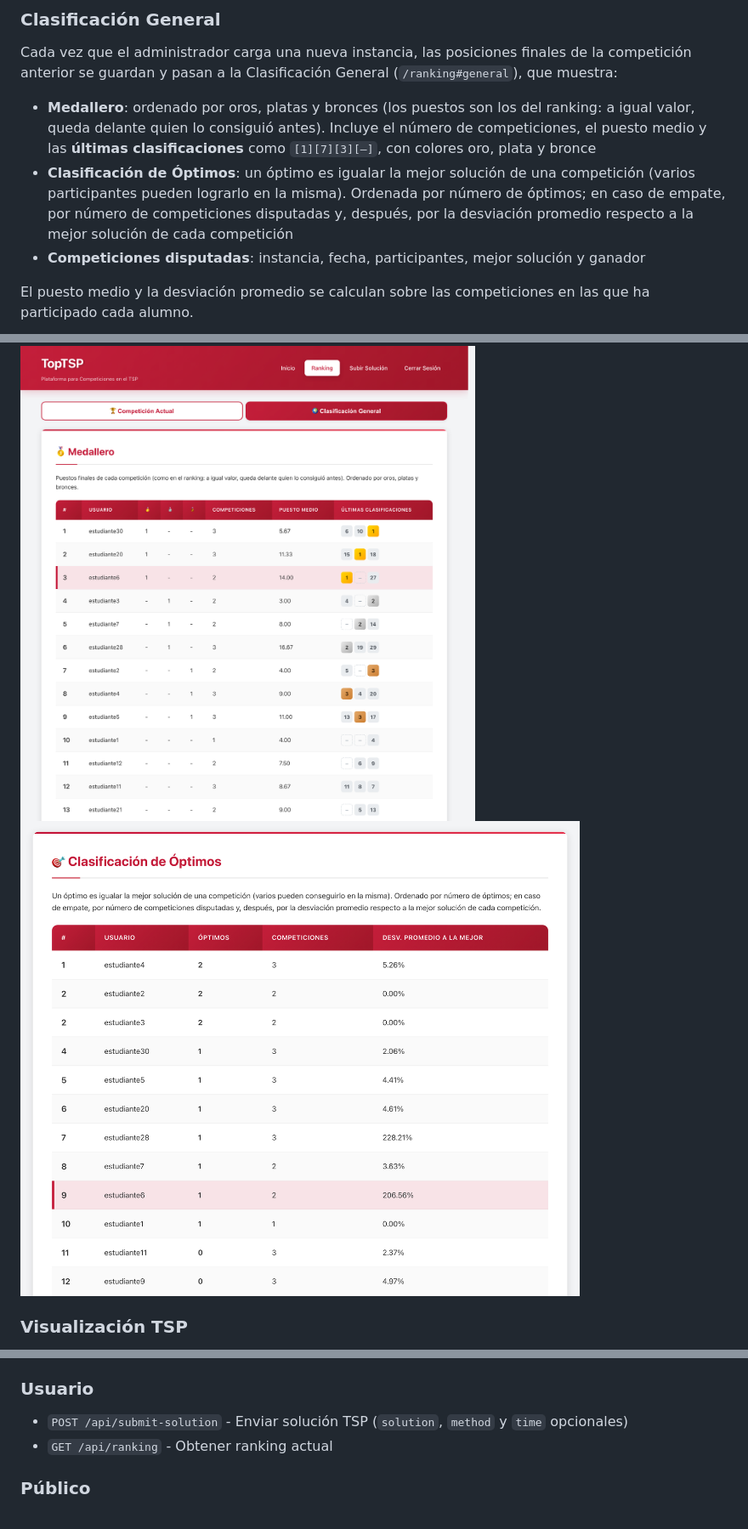
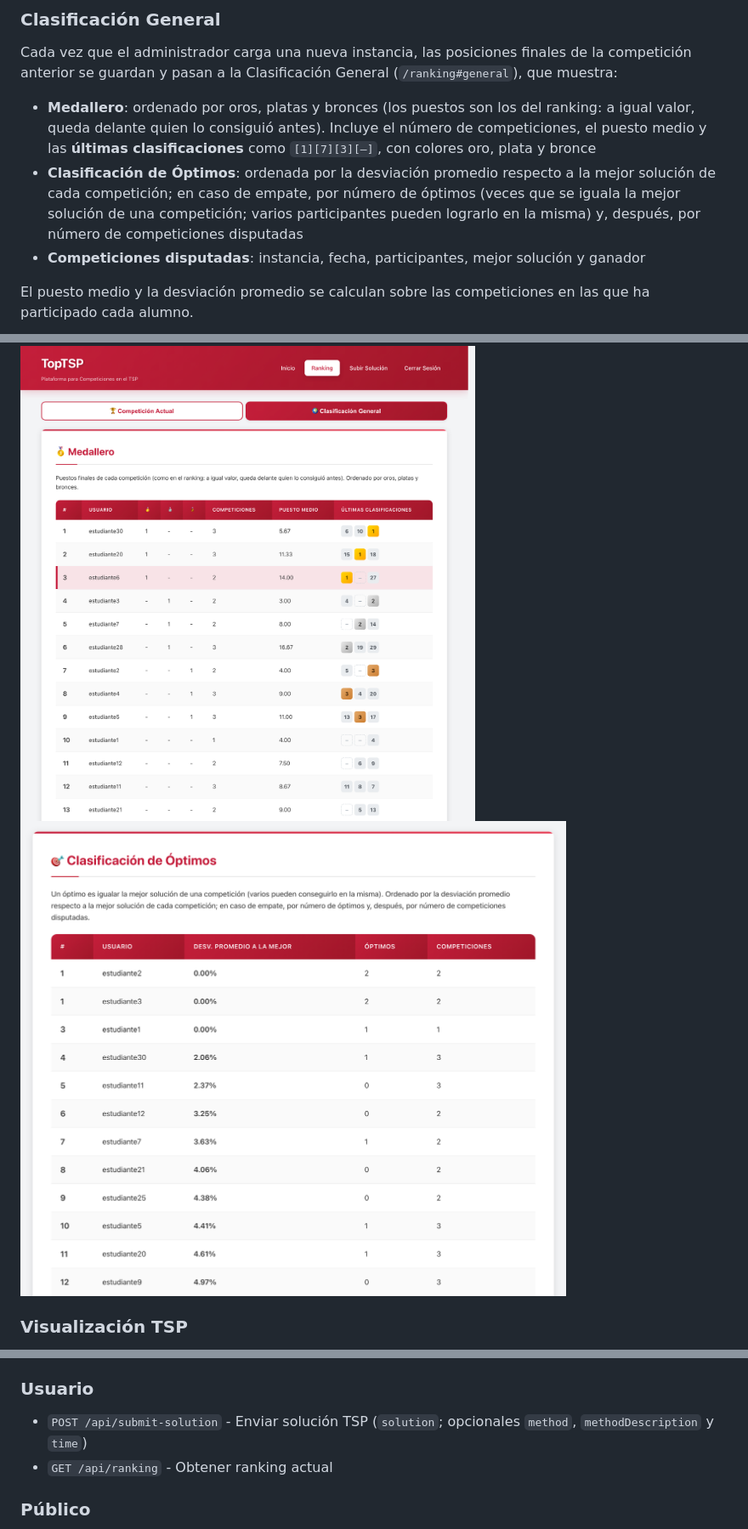
Before and after one commit to Algoritmos-de-busqueda-II/TopTSP, a Markdown page: README.md, 3 parts joined by grey strips. Shown at 85% size. Drawn GitHub-style; pictures changed too: docs/images/ranking-optimos.png.

```diff
--- a/README.md
+++ b/README.md
@@ -230,7 +232,7 @@ topabii/
 Cada vez que el administrador carga una nueva instancia, las posiciones finales de la competición anterior se guardan y pasan a la Clasificación General (`/ranking#general`), que muestra:
 
 - **Medallero**: ordenado por oros, platas y bronces (los puestos son los del ranking: a igual valor, queda delante quien lo consiguió antes). Incluye el número de competiciones, el puesto medio y las **últimas clasificaciones** como `[1][7][3][–]`, con colores oro, plata y bronce
-- **Clasificación de Óptimos**: un óptimo es igualar la mejor solución de una competición (varios participantes pueden lograrlo en la misma). Ordenada por número de óptimos; en caso de empate, por número de competiciones disputadas y, después, por la desviación promedio respecto a la mejor solución de cada competición
+- **Clasificación de Óptimos**: ordenada por la desviación promedio respecto a la mejor solución de cada competición; en caso de empate, por número de óptimos (veces que se iguala la mejor solución de una competición; varios participantes pueden lograrlo en la misma) y, después, por número de competiciones disputadas
 - **Competiciones disputadas**: instancia, fecha, participantes, mejor solución y ganador
 
 El puesto medio y la desviación promedio se calculan sobre las competiciones en las que ha participado cada alumno.
@@ -280,7 +282,7 @@ Al visualizar la solución de un usuario desde el ranking (`/visualize?userId=..
 - `GET /api/admin/current-tsp` - Obtener instancia TSP actual (admin)
 
 ### Usuario
-- `POST /api/submit-solution` - Enviar solución TSP (`solution`, `method` y `time` opcionales)
+- `POST /api/submit-solution` - Enviar solución TSP (`solution`; opcionales `method`, `methodDescription` y `time`)
 - `GET /api/ranking` - Obtener ranking actual
 
 ### Público
```
Also changed, not shown: other parts of README.md (+5 -3 lines), docs/images/usuario.png, 10 other files.
